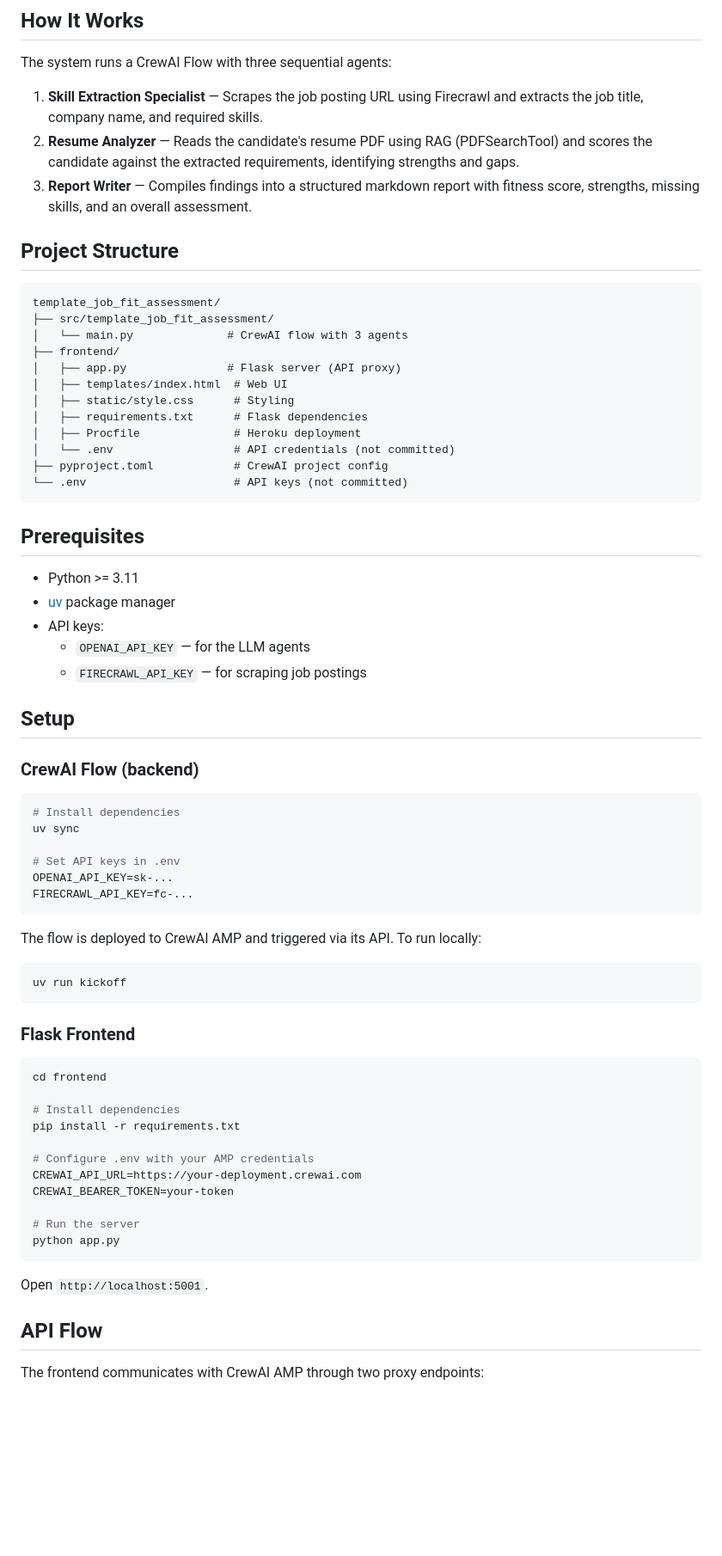
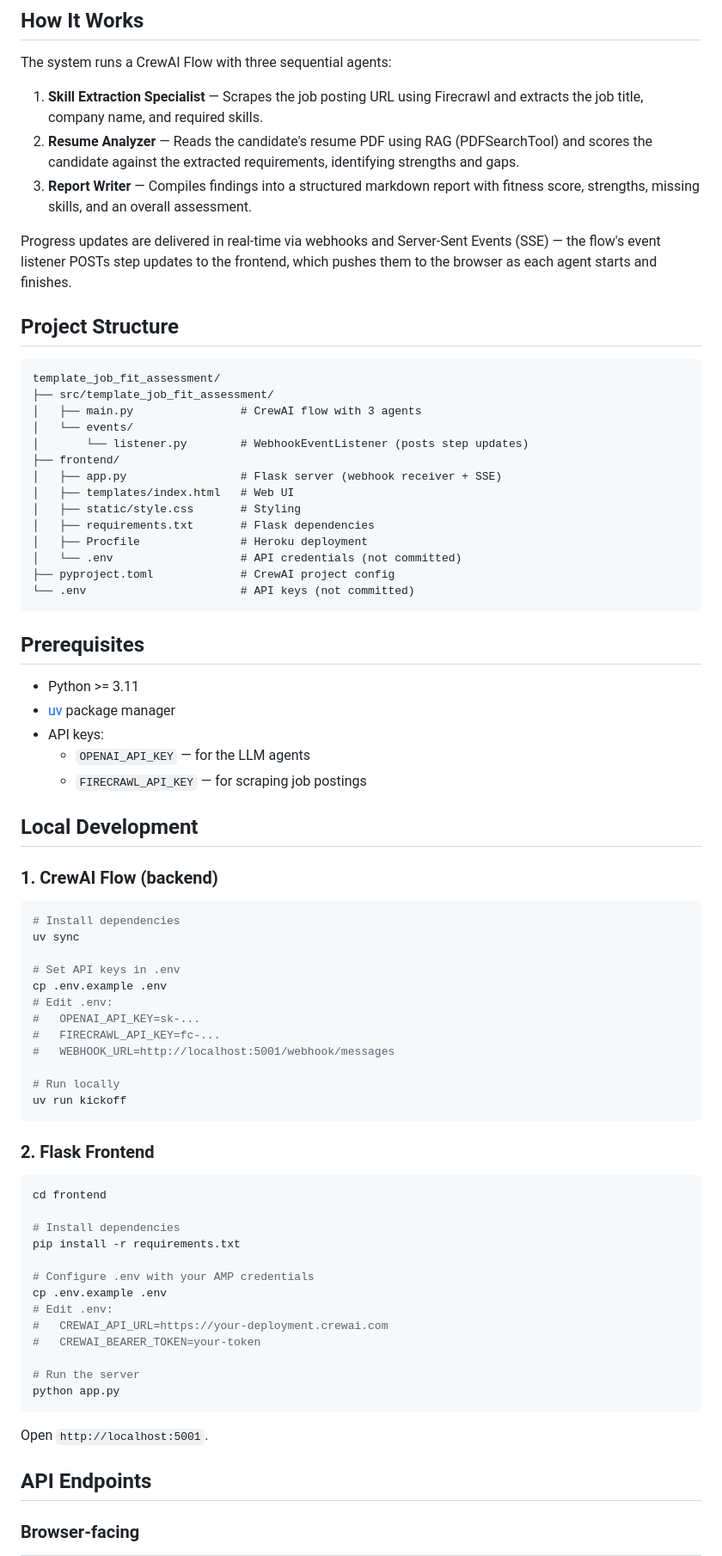
Before and after one commit to crewAIInc/template_job_fit_assessment, a Markdown page: README.md, the part around one of its changes. Shown at 86% size. Rendered like a GitHub page; blank space fills up the shorter version.

Commit message:
Update README with deployment docs

````diff
--- a/README.md
+++ b/README.md
@@ -10,21 +10,25 @@ The system runs a CrewAI Flow with three sequential agents:
 2. **Resume Analyzer** — Reads the candidate's resume PDF using RAG (PDFSearchTool) and scores the candidate against the extracted requirements, identifying strengths and gaps.
 3. **Report Writer** — Compiles findings into a structured markdown report with fitness score, strengths, missing skills, and an overall assessment.
 
+Progress updates are delivered in real-time via webhooks and Server-Sent Events (SSE) — the flow's event listener POSTs step updates to the frontend, which pushes them to the browser as each agent starts and finishes.
+
 ## Project Structure
 
 ```
 template_job_fit_assessment/
 ├── src/template_job_fit_assessment/
-│   └── main.py              # CrewAI flow with 3 agents
+│   ├── main.py                # CrewAI flow with 3 agents
+│   └── events/
+│       └── listener.py        # WebhookEventListener (posts step updates)
 ├── frontend/
-│   ├── app.py               # Flask server (API proxy)
-│   ├── templates/index.html  # Web UI
-│   ├── static/style.css      # Styling
-│   ├── requirements.txt      # Flask dependencies
-│   ├── Procfile              # Heroku deployment
-│   └── .env                  # API credentials (not committed)
-├── pyproject.toml            # CrewAI project config
-└── .env                      # API keys (not committed)
+│   ├── app.py                 # Flask server (webhook receiver + SSE)
+│   ├── templates/index.html   # Web UI
+│   ├── static/style.css       # Styling
+│   ├── requirements.txt       # Flask dependencies
+│   ├── Procfile               # Heroku deployment
+│   └── .env                   # API credentials (not committed)
+├── pyproject.toml             # CrewAI project config
+└── .env                       # API keys (not committed)
 ```
 
 ## Prerequisites
@@ -35,26 +39,26 @@ template_job_fit_assessment/
   - `OPENAI_API_KEY` — for the LLM agents
   - `FIRECRAWL_API_KEY` — for scraping job postings
 
-## Setup
+## Local Development
 
-### CrewAI Flow (backend)
+### 1. CrewAI Flow (backend)
 
 ```bash
 # Install dependencies
 uv sync
 
 # Set API keys in .env
-OPENAI_API_KEY=sk-...
-FIRECRAWL_API_KEY=fc-...
-```
+cp .env.example .env
+# Edit .env:
+#   OPENAI_API_KEY=sk-...
+#   FIRECRAWL_API_KEY=fc-...
+#   WEBHOOK_URL=http://localhost:5001/webhook/messages
 
-The flow is deployed to CrewAI AMP and triggered via its API. To run locally:
-
-```bash
+# Run locally
 uv run kickoff
 ```
 
-### Flask Frontend
+### 2. Flask Frontend
 
 ```bash
 cd frontend
@@ -63,8 +67,10 @@ cd frontend
 pip install -r requirements.txt
 
 # Configure .env with your AMP credentials
-CREWAI_API_URL=https://your-deployment.crewai.com
-CREWAI_BEARER_TOKEN=your-token
+cp .env.example .env
+# Edit .env:
+#   CREWAI_API_URL=https://your-deployment.crewai.com
+#   CREWAI_BEARER_TOKEN=your-token
 
 # Run the server
 python app.py
@@ -72,7 +78,7 @@ python app.py
 
 Open `http://localhost:5001`.
 
-## API Flow
+## API Endpoints
 
-The frontend communicates with CrewAI AMP through two proxy endpoints:
+### Browser-facing
 
````
Also changed, not shown: other parts of README.md (+38 -4 lines).
